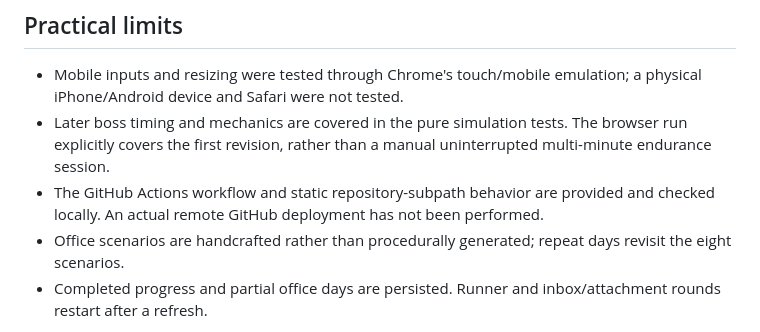
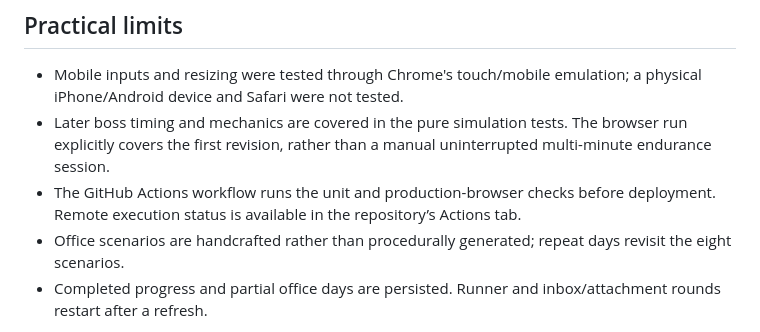
Before and after one commit to Abid-5AS/the-registrar, a Markdown page: QA.md, the part around the change. Rendered like a GitHub page.

```diff
--- a/QA.md
+++ b/QA.md
@@ -21,7 +21,7 @@ A desktop menu sample reported 60 FPS in headless Chrome on this machine. This i
 
 - Mobile inputs and resizing were tested through Chrome's touch/mobile emulation; a physical iPhone/Android device and Safari were not tested.
 - Later boss timing and mechanics are covered in the pure simulation tests. The browser run explicitly covers the first revision, rather than a manual uninterrupted multi-minute endurance session.
-- The GitHub Actions workflow and static repository-subpath behavior are provided and checked locally. An actual remote GitHub deployment has not been performed.
+- The GitHub Actions workflow runs the unit and production-browser checks before deployment. Remote execution status is available in the repository’s Actions tab.
 - Office scenarios are handcrafted rather than procedurally generated; repeat days revisit the eight scenarios.
 - Completed progress and partial office days are persisted. Runner and inbox/attachment rounds restart after a refresh.
 
```
Also changed, not shown: README.md (+4 -2 lines).
